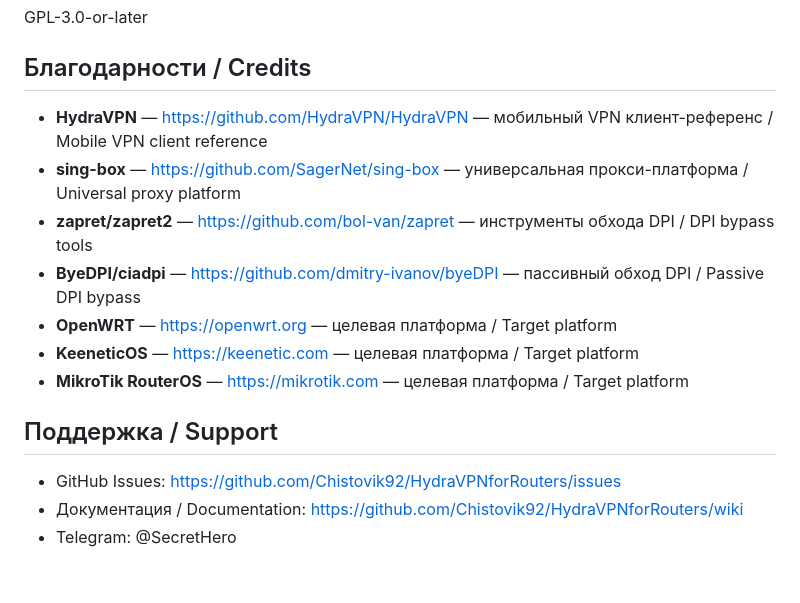
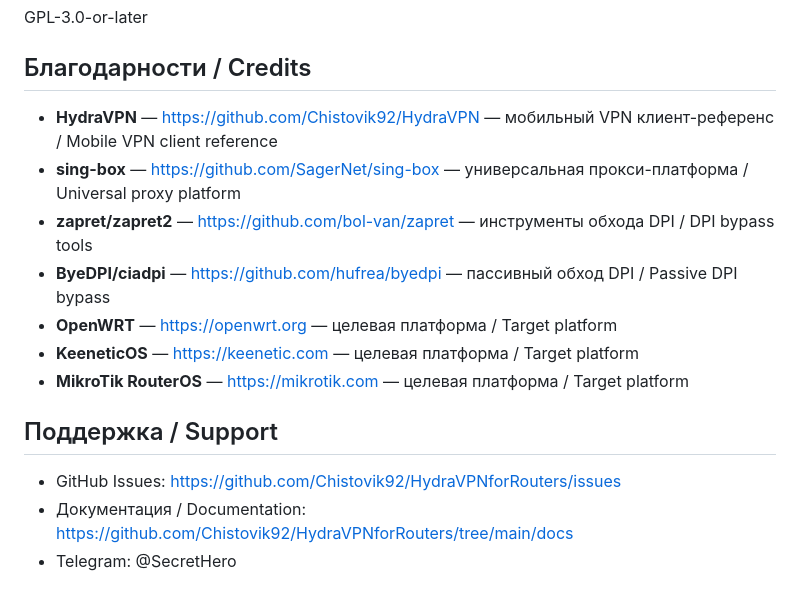
Before and after one commit to Chistovik92/HydraVPNforRouters, a Markdown page: README.md, the part around the change. Rendered like a GitHub page.

Commit message:
README: fix project links (HydraVPN app, ByeDPI), docs link to docs/ instead of empty wiki (#6)
Co-authored-by: Claude Sonnet 5.5 <noreply@anthropic.com>

```diff
--- a/README.md
+++ b/README.md
@@ -287,10 +287,10 @@ GPL-3.0-or-later
 
 ## Благодарности / Credits
 
-- **HydraVPN** — [https://github.com/HydraVPN/HydraVPN](https://github.com/HydraVPN/HydraVPN) — мобильный VPN клиент-референс / Mobile VPN client reference
+- **HydraVPN** — [https://github.com/Chistovik92/HydraVPN](https://github.com/Chistovik92/HydraVPN) — мобильный VPN клиент-референс / Mobile VPN client reference
 - **sing-box** — [https://github.com/SagerNet/sing-box](https://github.com/SagerNet/sing-box) — универсальная прокси-платформа / Universal proxy platform
 - **zapret/zapret2** — [https://github.com/bol-van/zapret](https://github.com/bol-van/zapret) — инструменты обхода DPI / DPI bypass tools
-- **ByeDPI/ciadpi** — [https://github.com/dmitry-ivanov/byeDPI](https://github.com/dmitry-ivanov/byeDPI) — пассивный обход DPI / Passive DPI bypass
+- **ByeDPI/ciadpi** — [https://github.com/hufrea/byedpi](https://github.com/hufrea/byedpi) — пассивный обход DPI / Passive DPI bypass
 - **OpenWRT** — [https://openwrt.org](https://openwrt.org) — целевая платформа / Target platform
 - **KeeneticOS** — [https://keenetic.com](https://keenetic.com) — целевая платформа / Target platform
 - **MikroTik RouterOS** — [https://mikrotik.com](https://mikrotik.com) — целевая платформа / Target platform
@@ -298,5 +298,5 @@ GPL-3.0-or-later
 ## Поддержка / Support
 
 - GitHub Issues: https://github.com/Chistovik92/HydraVPNforRouters/issues
-- Документация / Documentation: https://github.com/Chistovik92/HydraVPNforRouters/wiki
+- Документация / Documentation: https://github.com/Chistovik92/HydraVPNforRouters/tree/main/docs
 - Telegram: @SecretHero
```
